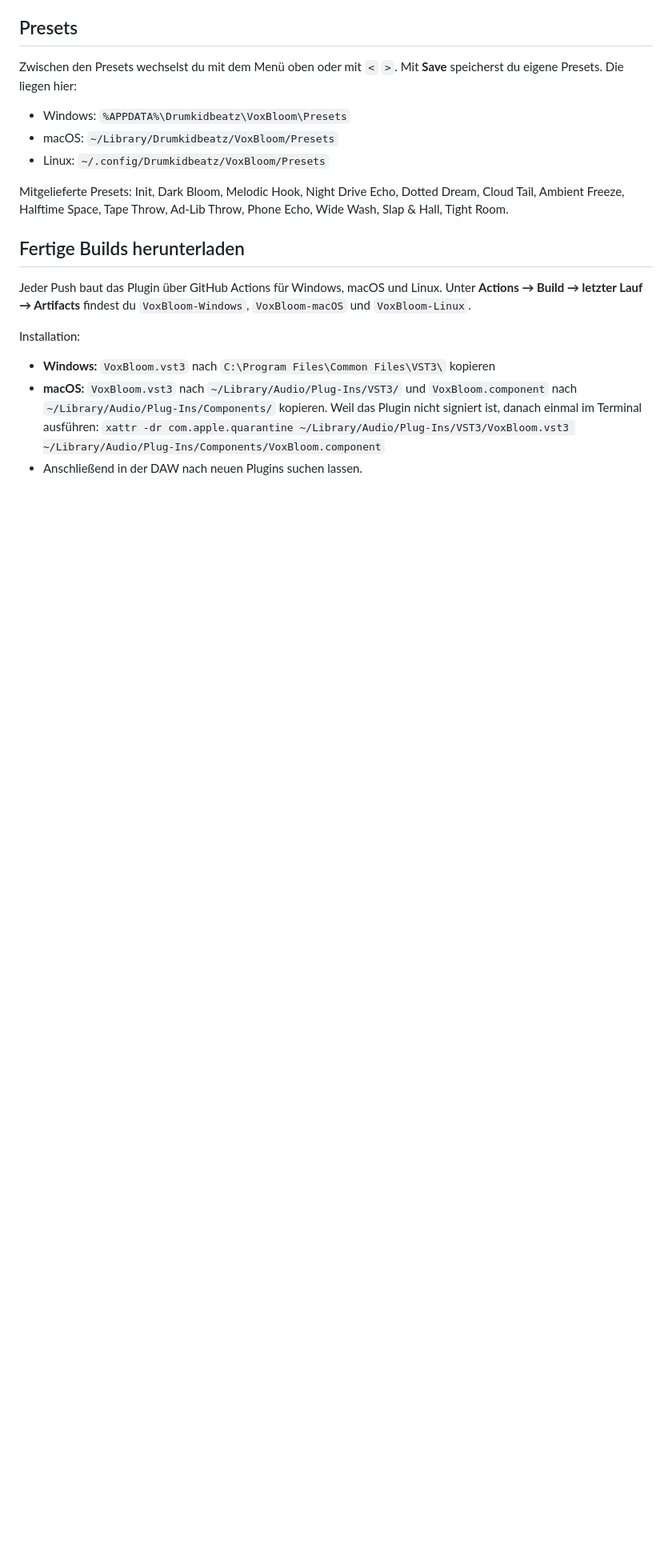
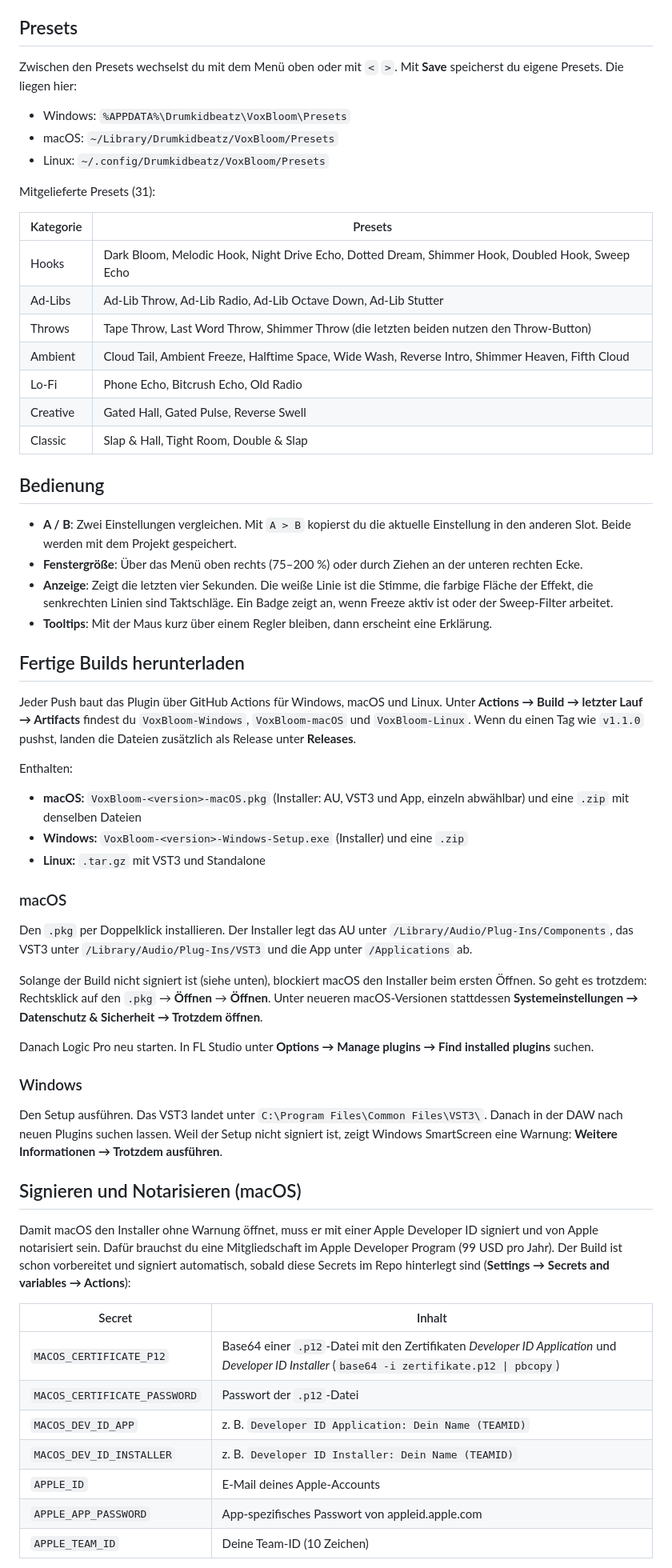
Before and after one commit to Drumkidbeatz/Voxbloom, a Markdown page: README.md, the part around one of its changes. Shown at 80% size. Drawn GitHub-style; blank space fills up the shorter version.

```diff
--- a/README.md
+++ b/README.md
@@ -42,15 +51,58 @@ Zwischen den Presets wechselst du mit dem Menü oben oder mit `<` `>`. Mit **Sav
 - macOS: `~/Library/Drumkidbeatz/VoxBloom/Presets`
 - Linux: `~/.config/Drumkidbeatz/VoxBloom/Presets`
 
-Mitgelieferte Presets: Init, Dark Bloom, Melodic Hook, Night Drive Echo, Dotted Dream, Cloud Tail, Ambient Freeze, Halftime Space, Tape Throw, Ad-Lib Throw, Phone Echo, Wide Wash, Slap & Hall, Tight Room.
+Mitgelieferte Presets (31):
+
+| Kategorie | Presets |
+|---|---|
+| Hooks | Dark Bloom, Melodic Hook, Night Drive Echo, Dotted Dream, Shimmer Hook, Doubled Hook, Sweep Echo |
+| Ad-Libs | Ad-Lib Throw, Ad-Lib Radio, Ad-Lib Octave Down, Ad-Lib Stutter |
+| Throws | Tape Throw, Last Word Throw, Shimmer Throw (die letzten beiden nutzen den Throw-Button) |
+| Ambient | Cloud Tail, Ambient Freeze, Halftime Space, Wide Wash, Reverse Intro, Shimmer Heaven, Fifth Cloud |
+| Lo-Fi | Phone Echo, Bitcrush Echo, Old Radio |
+| Creative | Gated Hall, Gated Pulse, Reverse Swell |
+| Classic | Slap & Hall, Tight Room, Double & Slap |
+
+## Bedienung
+
+- **A / B**: Zwei Einstellungen vergleichen. Mit `A > B` kopierst du die aktuelle Einstellung in den anderen Slot. Beide werden mit dem Projekt gespeichert.
+- **Fenstergröße**: Über das Menü oben rechts (75–200 %) oder durch Ziehen an der unteren rechten Ecke.
+- **Anzeige**: Zeigt die letzten vier Sekunden. Die weiße Linie ist die Stimme, die farbige Fläche der Effekt, die senkrechten Linien sind Taktschläge. Ein Badge zeigt an, wenn Freeze aktiv ist oder der Sweep-Filter arbeitet.
+- **Tooltips**: Mit der Maus kurz über einem Regler bleiben, dann erscheint eine Erklärung.
 
 ## Fertige Builds herunterladen
 
-Jeder Push baut das Plugin über GitHub Actions für Windows, macOS und Linux. Unter **Actions → Build → letzter Lauf → Artifacts** findest du `VoxBloom-Windows`, `VoxBloom-macOS` und `VoxBloom-Linux`.
+Jeder Push baut das Plugin über GitHub Actions für Windows, macOS und Linux. Unter **Actions → Build → letzter Lauf → Artifacts** findest du `VoxBloom-Windows`, `VoxBloom-macOS` und `VoxBloom-Linux`. Wenn du einen Tag wie `v1.1.0` pushst, landen die Dateien zusätzlich als Release unter **Releases**.
 
-Installation:
+Enthalten:
 
-- **Windows:** `VoxBloom.vst3` nach `C:\Program Files\Common Files\VST3\` kopieren
-- **macOS:** `VoxBloom.vst3` nach `~/Library/Audio/Plug-Ins/VST3/` und `VoxBloom.component` nach `~/Library/Audio/Plug-Ins/Components/` kopieren. Weil das Plugin nicht signiert ist, danach einmal im Terminal ausführen:
-  `xattr -dr com.apple.quarantine ~/Library/Audio/Plug-Ins/VST3/VoxBloom.vst3 ~/Library/Audio/Plug-Ins/Components/VoxBloom.component`
-- Anschließend in der DAW nach neuen Plugins suchen lassen.
+- **macOS:** `VoxBloom-<version>-macOS.pkg` (Installer: AU, VST3 und App, einzeln abwählbar) und eine `.zip` mit denselben Dateien
+- **Windows:** `VoxBloom-<version>-Windows-Setup.exe` (Installer) und eine `.zip`
+- **Linux:** `.tar.gz` mit VST3 und Standalone
+
+### macOS
+
+Den `.pkg` per Doppelklick installieren. Der Installer legt das AU unter `/Library/Audio/Plug-Ins/Components`, das VST3 unter `/Library/Audio/Plug-Ins/VST3` und die App unter `/Applications` ab.
+
+Solange der Build nicht signiert ist (siehe unten), blockiert macOS den Installer beim ersten Öffnen. So geht es trotzdem: Rechtsklick auf den `.pkg` → **Öffnen** → **Öffnen**. Unter neueren macOS-Versionen stattdessen **Systemeinstellungen → Datenschutz & Sicherheit → Trotzdem öffnen**.
+
+Danach Logic Pro neu starten. In FL Studio unter **Options → Manage plugins → Find installed plugins** suchen.
+
+### Windows
+
+Den Setup ausführen. Das VST3 landet unter `C:\Program Files\Common Files\VST3\`. Danach in der DAW nach neuen Plugins suchen lassen. Weil der Setup nicht signiert ist, zeigt Windows SmartScreen eine Warnung: **Weitere Informationen → Trotzdem ausführen**.
+
+## Signieren und Notarisieren (macOS)
+
+Damit macOS den Installer ohne Warnung öffnet, muss er mit einer Apple Developer ID signiert und von Apple notarisiert sein. Dafür brauchst du eine Mitgliedschaft im Apple Developer Program (99 USD pro Jahr). Der Build ist schon vorbereitet und signiert automatisch, sobald diese Secrets im Repo hinterlegt sind (**Settings → Secrets and variables → Actions**):
+
+| Secret | Inhalt |
+|---|---|
+| `MACOS_CERTIFICATE_P12` | Base64 einer `.p12`-Datei mit den Zertifikaten *Developer ID Application* und *Developer ID Installer* (`base64 -i zertifikate.p12 \| pbcopy`) |
+| `MACOS_CERTIFICATE_PASSWORD` | Passwort der `.p12`-Datei |
+| `MACOS_DEV_ID_APP` | z. B. `Developer ID Application: Dein Name (TEAMID)` |
+| `MACOS_DEV_ID_INSTALLER` | z. B. `Developer ID Installer: Dein Name (TEAMID)` |
+| `APPLE_ID` | E-Mail deines Apple-Accounts |
+| `APPLE_APP_PASSWORD` | App-spezifisches Passwort von appleid.apple.com |
+| `APPLE_TEAM_ID` | Deine Team-ID (10 Zeichen) |
+
```
Also changed, not shown: other parts of README.md (+16 -6 lines), docs/screenshot.png, 17 other files.
